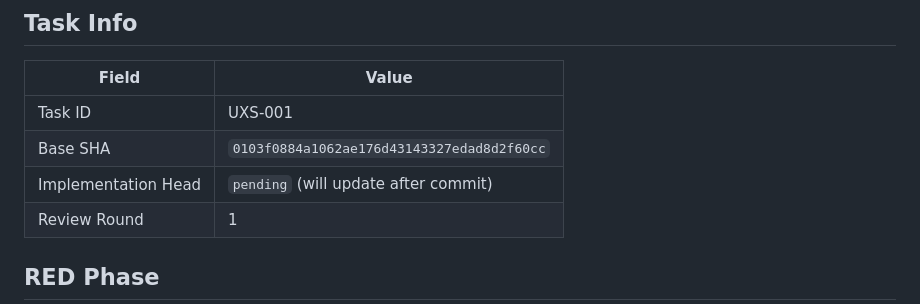
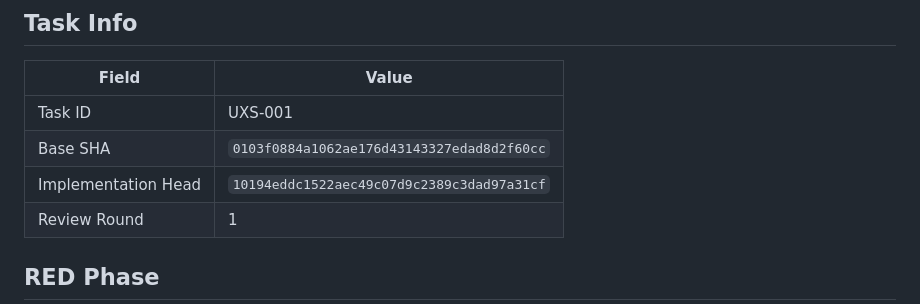
Before and after one commit to 1637063482/THAO-, a Markdown page: docs/review-evidence/UXS-001.md, the part around the change. GitHub-like rendering.

Commit message:
docs: update UXS-001 evidence with implementation SHA
Co-Authored-By: Claude <noreply@anthropic.com>

```diff
--- a/docs/review-evidence/UXS-001.md
+++ b/docs/review-evidence/UXS-001.md
@@ -6,7 +6,7 @@
 |---|---|
 | Task ID | UXS-001 |
 | Base SHA | `0103f0884a1062ae176d43143327edad8d2f60cc` |
-| Implementation Head | `pending` (will update after commit) |
+| Implementation Head | `10194eddc1522aec49c07d9c2389c3dad97a31cf` |
 | Review Round | 1 |
 
 ## RED Phase
```
